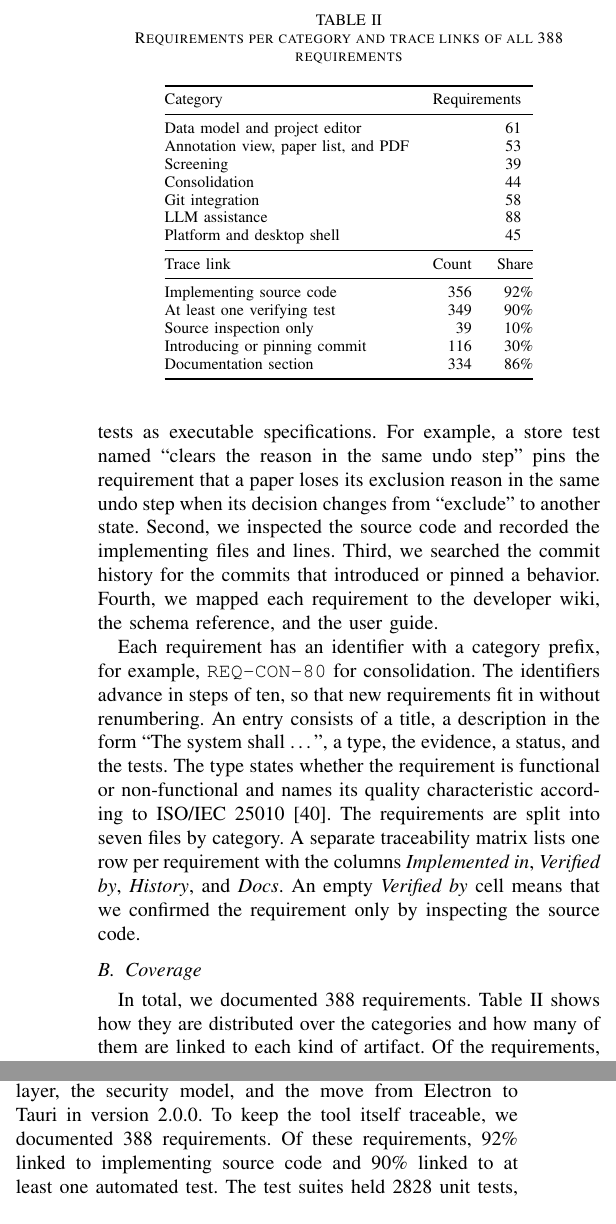
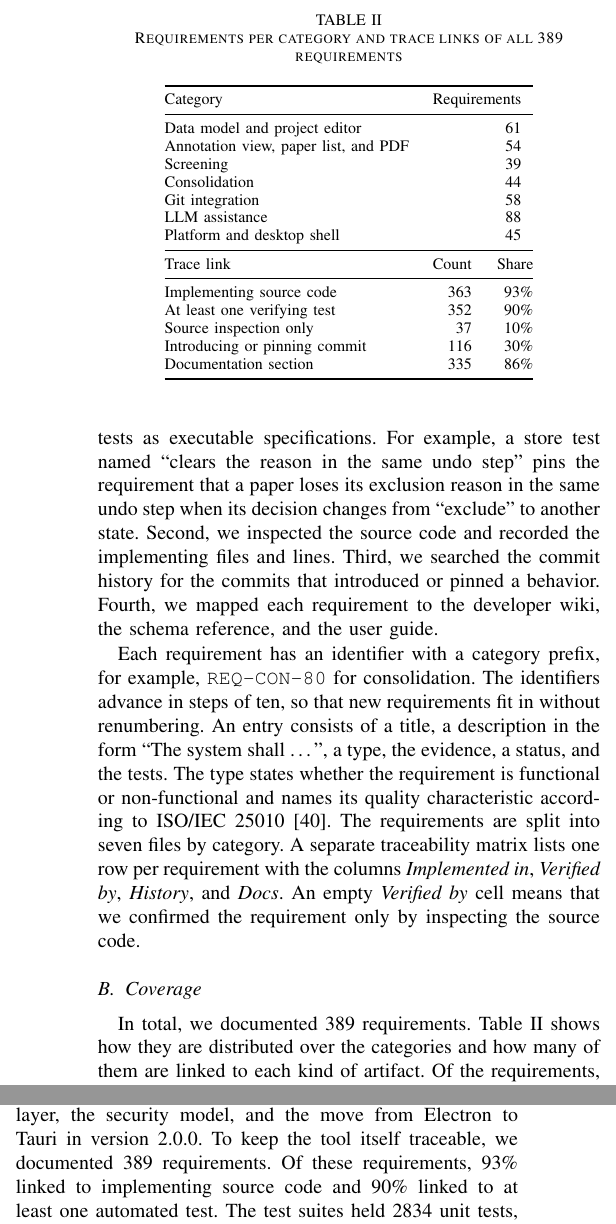
Before and after one commit to Gram21/SaiLoR, a LaTeX paper (technical-report/main.tex, which reads technical-report/sections/06-requirements.tex, technical-report/sections/08-conclusion.tex): two parts of the columns of pages 8 and 9 of 10, joined at a grey line, cut so that both start at the same text. Compiled offline with pdfLaTeX.

Commit message:
docs: update test and requirement counts in the technical report

```diff
--- a/technical-report/sections/06-requirements.tex
+++ b/technical-report/sections/06-requirements.tex
@@ -35,14 +35,14 @@ An empty \emph{Verified by} cell means that we confirmed the requirement only by
 
 \begin{table}[t]
     \centering
-    \caption{Requirements per category and trace links of all 388 requirements}
+    \caption{Requirements per category and trace links of all 389 requirements}
     \label{tab:trace}
     \begin{tabular}{@{}lrr@{}}
         \toprule
         Category                                 & \multicolumn{2}{r}{Requirements} \\
         \midrule
         Data model and project editor            & \multicolumn{2}{r}{61}           \\
-        Annotation view, paper list, and PDF     & \multicolumn{2}{r}{53}           \\
+        Annotation view, paper list, and PDF     & \multicolumn{2}{r}{54}           \\
         Screening                                & \multicolumn{2}{r}{39}           \\
         Consolidation                            & \multicolumn{2}{r}{44}           \\
         Git integration                          & \multicolumn{2}{r}{58}           \\
@@ -51,16 +51,16 @@ An empty \emph{Verified by} cell means that we confirmed the requirement only by
         \midrule
         Trace link                               & Count & Share                    \\
         \midrule
-        Implementing source code                 & 356   & 92\%                     \\
-        At least one verifying test              & 349   & 90\%                     \\
-        Source inspection only                   & 39    & 10\%                     \\
+        Implementing source code                 & 363   & 93\%                     \\
+        At least one verifying test              & 352   & 90\%                     \\
+        Source inspection only                   & 37    & 10\%                     \\
         Introducing or pinning commit            & 116   & 30\%                     \\
-        Documentation section                    & 334   & 86\%                     \\
+        Documentation section                    & 335   & 86\%                     \\
         \bottomrule
     \end{tabular}
 \end{table}
 
 % Numbers
-In total, we documented 388 requirements.
+In total, we documented 389 requirements.
 \autoref{tab:trace} shows how they are distributed over the categories and how many of them are linked to each kind of artifact.
-Of the requirements, 342 are functional and 46 are non-functional, and 32 have the type security.
+Of the requirements, 343 are functional and 46 are non-functional, and 32 have the type security.
--- a/technical-report/sections/08-conclusion.tex
+++ b/technical-report/sections/08-conclusion.tex
@@ -11,9 +11,9 @@ Optional \LLM assistance proposed answers with evidence, but a human reviewed ev
 
 We also explained the main architecture decisions.
 These were the local files instead of a server, git as collaboration layer, the security model, and the move from Electron to Tauri in version 2.0.0.
-To keep the tool itself traceable, we documented 388 requirements.
-Of these requirements, 92\% linked to implementing source code and 90\% linked to at least one automated test.
-The test suites held 2828 unit tests, 28 integration tests, and 100 Rust tests.
+To keep the tool itself traceable, we documented 389 requirements.
+Of these requirements, 93\% linked to implementing source code and 90\% linked to at least one automated test.
+The test suites held 2834 unit tests, 56 integration tests, and 104 Rust tests.
 We released \SaiLoR 2.0.0 under the GPL-3.0 license and archived it on Zenodo.
 
 Regarding the tool, we want to port the remaining features of the Electron shell to Tauri and retest the user interface in the web views of all three operating systems.
```
Also changed, not shown: technical-report/main.tex (+3 -3 lines), technical-report/sections/01-introduction.tex (+1 -1 lines), technical-report/sections/06-requirements.tex (20 more changed lines).
